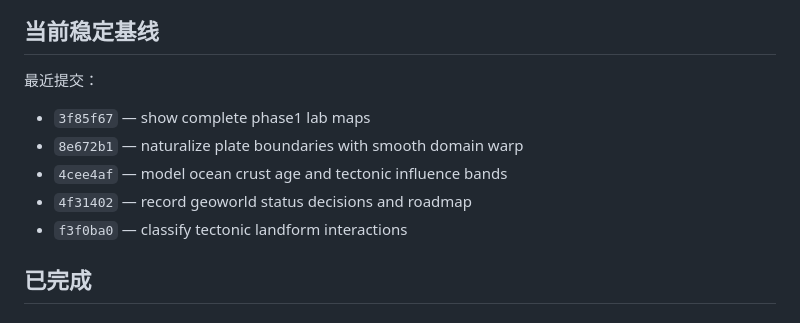
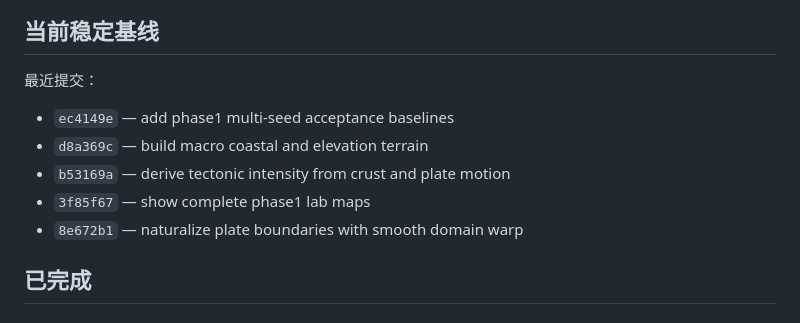
Before and after one commit to wanstu/minecraft-geo-world, a Markdown page: docs/STATUS.md, the part around the change. Rendered like a GitHub page.

Commit message:
docs: refresh phase1 acceptance status

```diff
--- a/docs/STATUS.md
+++ b/docs/STATUS.md
@@ -14,11 +14,11 @@
 
 最近提交：
 
+- `ec4149e` — add phase1 multi-seed acceptance baselines
+- `d8a369c` — build macro coastal and elevation terrain
+- `b53169a` — derive tectonic intensity from crust and plate motion
 - `3f85f67` — show complete phase1 lab maps
 - `8e672b1` — naturalize plate boundaries with smooth domain warp
-- `4cee4af` — model ocean crust age and tectonic influence bands
-- `4f31402` — record geoworld status decisions and roadmap
-- `f3f0ba0` — classify tectonic landform interactions
 
 ## 已完成
 
```
